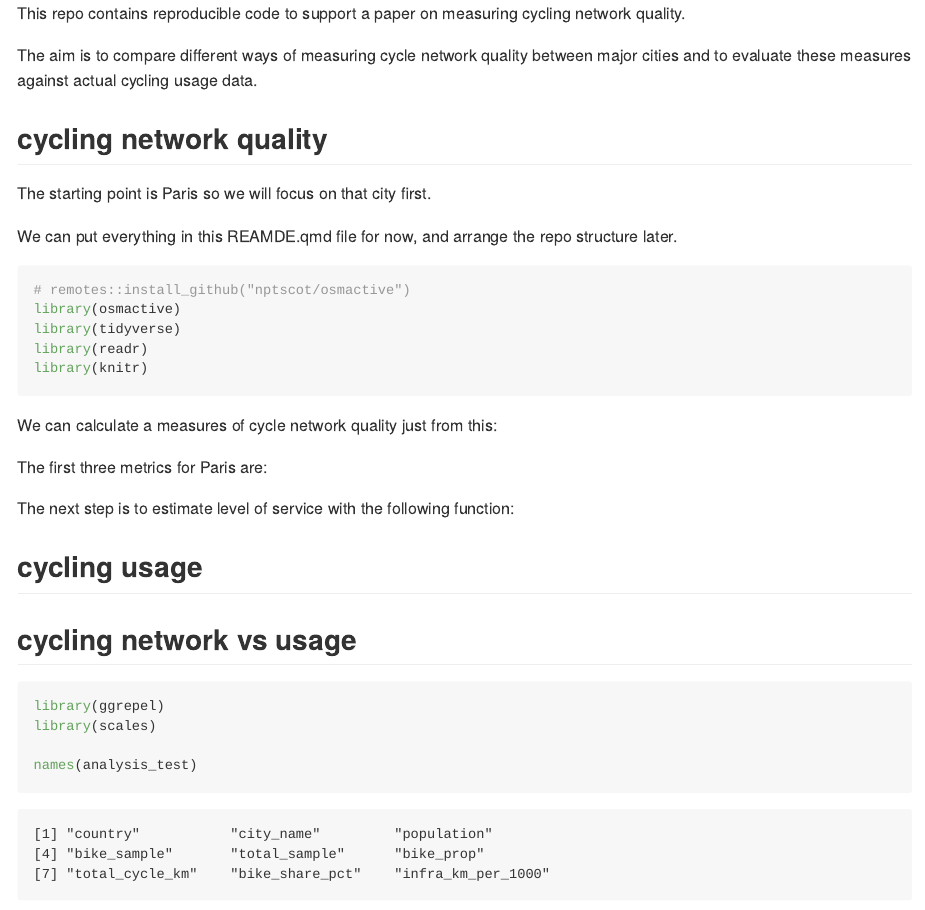
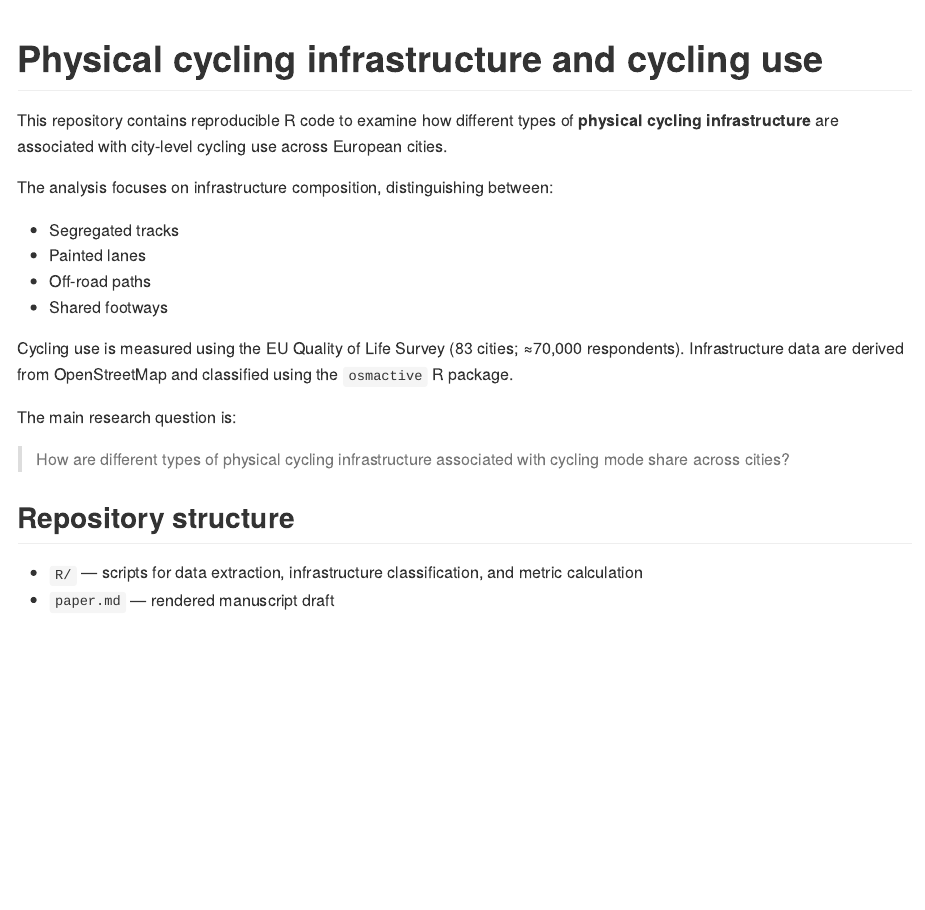
Before and after one commit to GEMOTT/metrics-paper, a Quarto document (README.qmd): the page in a window 1100 px wide, from its top. The pictures show the output file README.md that the author committed with the source, drawn offline in the style of GitHub.

Commit message:
update README

````diff
--- a/README.qmd
+++ b/README.qmd
@@ -7,23 +3,21 @@ execute:
 ---
 
-This repo contains reproducible code to support a paper on measuring cycling network quality.
-You can read the rendered version of the paper in [paper.md](paper.md).
+# Physical cycling infrastructure and cycling use
 
-The aim is to compare different ways of measuring cycle network quality between major cities and to evaluate these measures against actual cycling usage data.
+This repository contains reproducible R code to examine how different types of **physical cycling infrastructure** are associated with city-level cycling use across European cities.
 
-The starting point is Paris so we will focus on that city first.
+The analysis focuses on infrastructure composition, distinguishing between:
 
-We can put everything in this REAMDE.qmd file for now, and arrange the repo structure later.
+- Segregated tracks
+- Painted lanes
+- Off-road paths
+- Shared footways
 
+Cycling use is measured using the EU Quality of Life Survey (83 cities; ≈70,000 respondents). Infrastructure data are derived from OpenStreetMap and classified using the `osmactive` R package.
 
-```{r}
-#| label: setup
-remotes::install_github("nptscot/osmactive")
-library(osmactive)
-library(tidyverse)
-```
+The main research question is:
 
+> How are different types of physical cycling infrastructure associated with cycling mode share across cities?
 
+## Repository structure
 
-```{r}
-#| label: load-data
@@ -36,7 +23,0 @@ m = plot_osm_tmap(cycle_net_c)
-# m
-plot(cycle_net_c["cycle_segregation"])
-```
-
-We can calculate a measures of cycle network quality just from this:
-
-```{r}
@@ -63,11 +24,2 @@ city_metrics_combined = bind_rows(city_metrics_1, city_metrics_2) |>
-The first three metrics for Paris are:
-
-```{r}
-knitr::kable(city_metrics_combined)
-```
-
-The next step is to estimate level of service with the following function:
-
-```{r}
-osmactive::level_of_service
-```
+- `R/` — scripts for data extraction, infrastructure classification, and metric calculation
+- `paper.md` — rendered manuscript draft
````
Also changed, not shown: README.md, README.qmd (30 more changed lines).
